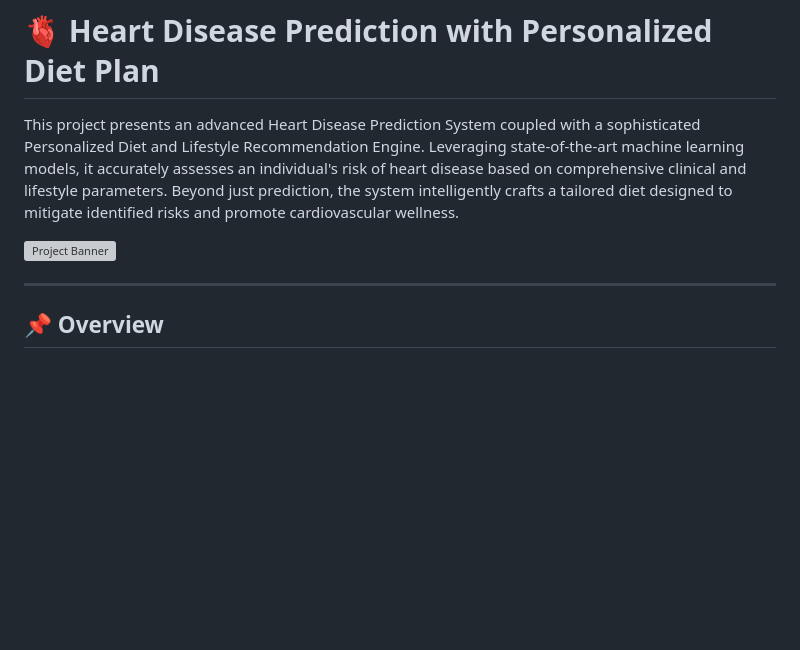
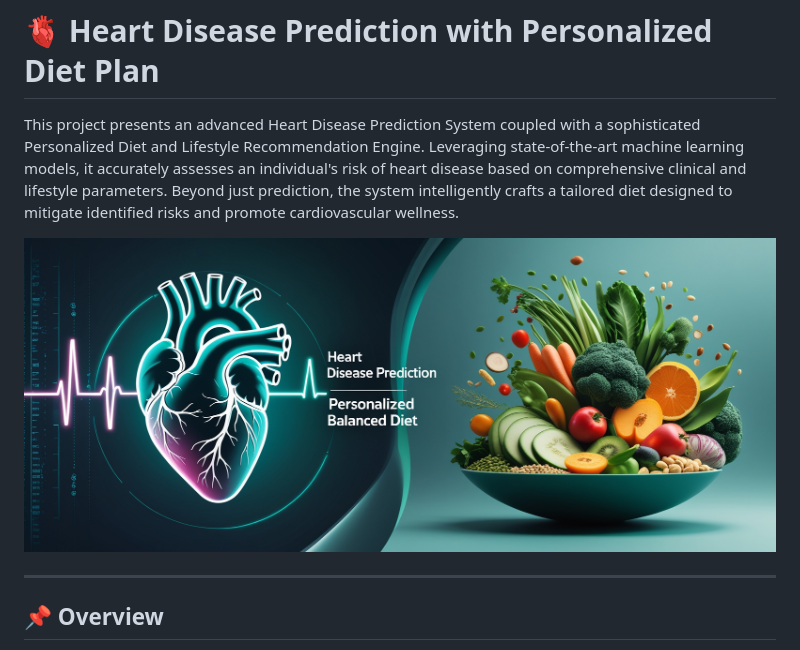
Before and after one commit to Soumen633/Heart-DiseasePrediction-With-Personalized-Diet-Plan, a Markdown page: README.md, the part around the change. GitHub-like rendering; blank space fills up the shorter version; grey boxes are pictures that could not be loaded.

```diff
--- a/README.md
+++ b/README.md
@@ -1,7 +1,7 @@
 # 🫀 Heart Disease Prediction with Personalized Diet Plan
 This project presents an advanced Heart Disease Prediction System coupled with a sophisticated Personalized Diet and Lifestyle Recommendation Engine. Leveraging state-of-the-art machine learning models, it accurately assesses an individual's risk of heart disease based on comprehensive clinical and lifestyle parameters. Beyond just prediction, the system intelligently crafts a tailored diet designed to mitigate identified risks and promote cardiovascular wellness.
 
-![Project Banner](./assets/banner.png) <!-- Replace with your actual banner path -->
+![Project Banner](/assets/banner.jpg) <!-- Replace with your actual banner path -->
 
 ---
 
```
